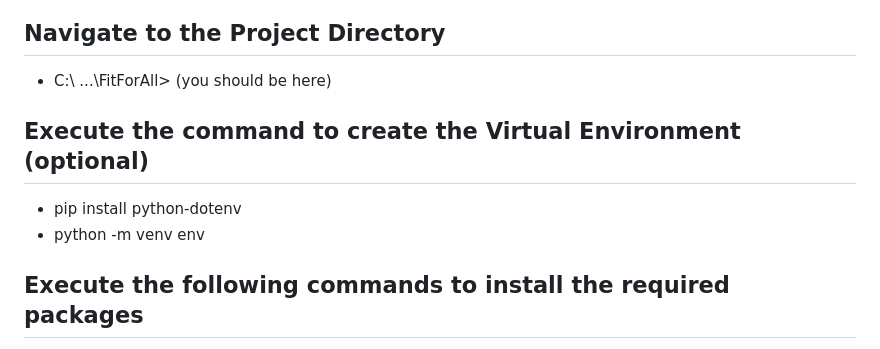
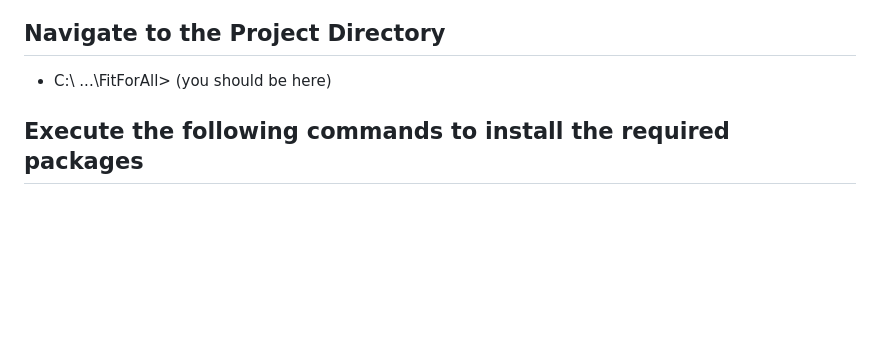
Before and after one commit to SamerFrangieh/3005_Final_project, a Markdown page: README.md, the part around the change. Rendered like a GitHub page; blank space fills up the shorter version.

```diff
--- a/README.md
+++ b/README.md
@@ -14,10 +14,6 @@ equipment maintenance, class schedules, billing, and payments.
 
 ## Navigate to the Project Directory
 - C:\ ...\FitForAll> (you should be here)
-
-## Execute the command to create the Virtual Environment (optional)
-- pip install python-dotenv
-- python -m venv env
 
 ## Execute the following commands to install the required packages
 - pip install psycopg2
```
